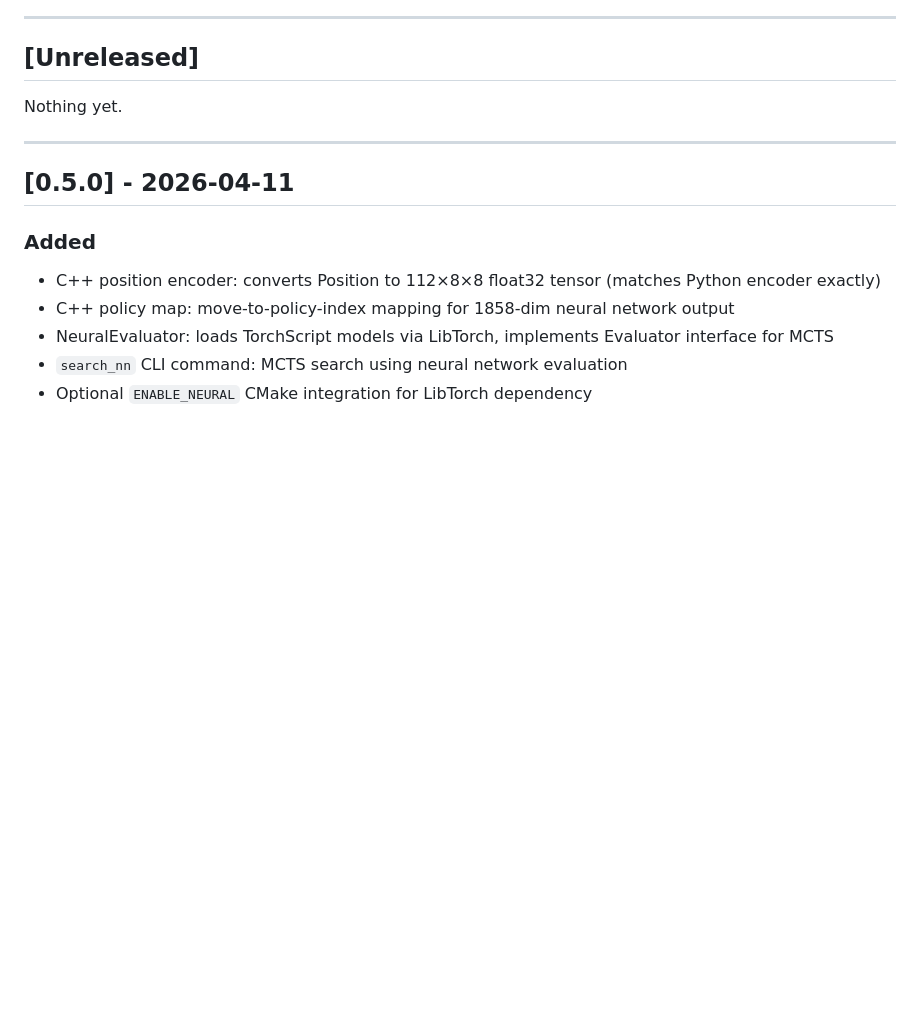
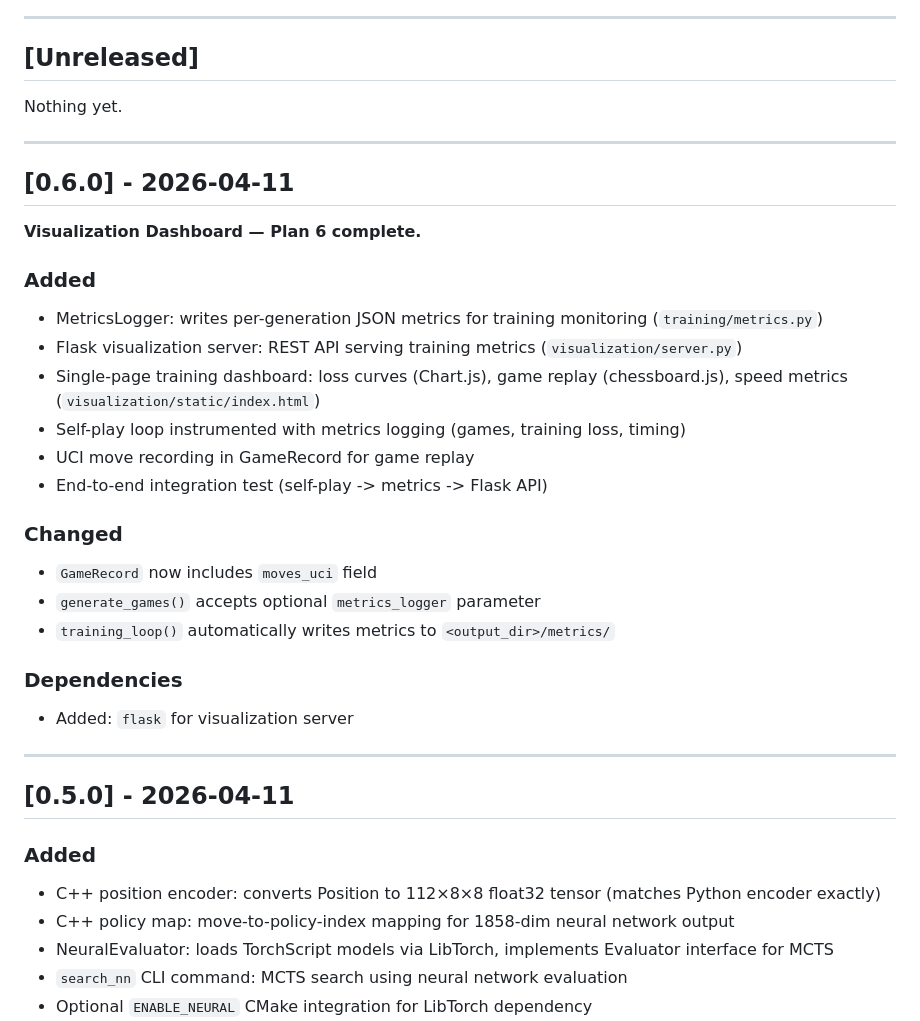
Before and after one commit to drewfoos/chess-ai, a Markdown page: docs/changelog.md, the part around the change. Rendered like a GitHub page; blank space fills up the shorter version.

```diff
--- a/docs/changelog.md
+++ b/docs/changelog.md
@@ -9,6 +9,28 @@ Format: [Keep a Changelog](https://keepachangelog.com/en/1.1.0/)
 ## [Unreleased]
 
 Nothing yet.
+
+---
+
+## [0.6.0] - 2026-04-11
+
+**Visualization Dashboard — Plan 6 complete.**
+
+### Added
+- MetricsLogger: writes per-generation JSON metrics for training monitoring (`training/metrics.py`)
+- Flask visualization server: REST API serving training metrics (`visualization/server.py`)
+- Single-page training dashboard: loss curves (Chart.js), game replay (chessboard.js), speed metrics (`visualization/static/index.html`)
+- Self-play loop instrumented with metrics logging (games, training loss, timing)
+- UCI move recording in GameRecord for game replay
+- End-to-end integration test (self-play -> metrics -> Flask API)
+
+### Changed
+- `GameRecord` now includes `moves_uci` field
+- `generate_games()` accepts optional `metrics_logger` parameter
+- `training_loop()` automatically writes metrics to `<output_dir>/metrics/`
+
+### Dependencies
+- Added: `flask` for visualization server
 
 ---
 
```
Also changed, not shown: docs/architecture.md (+23 -9 lines).
